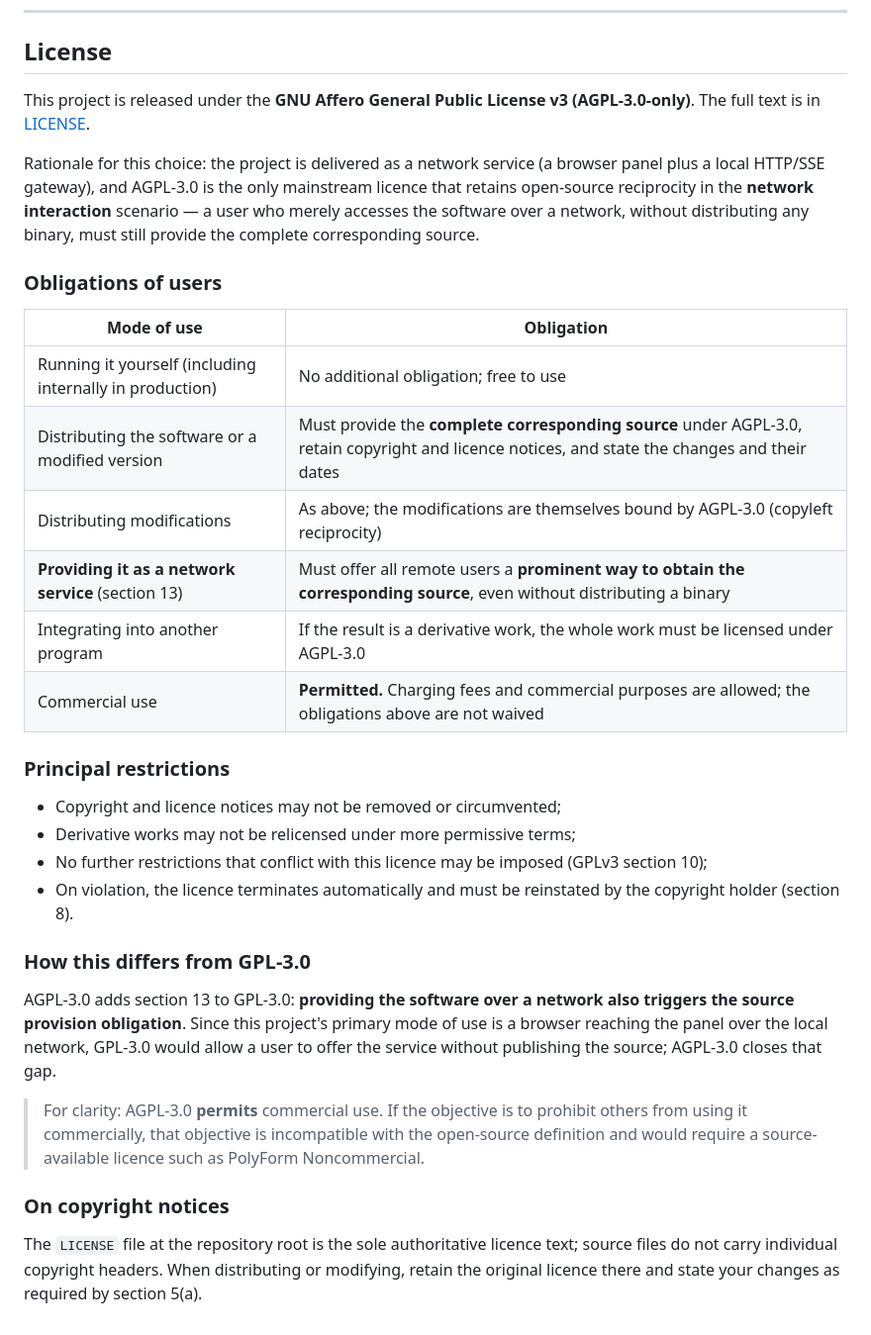
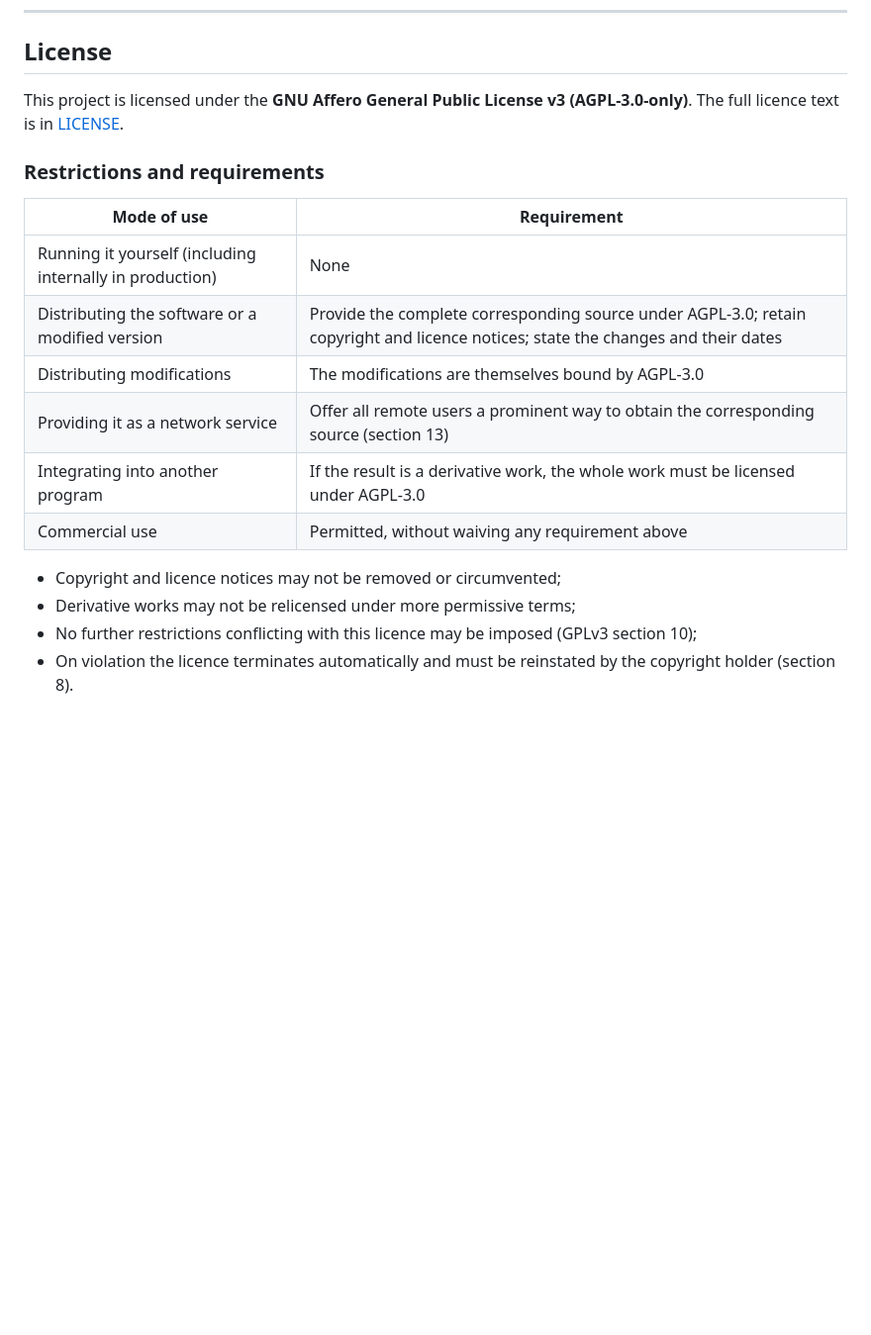
Before and after one commit to Neriah-Ado/StepFun-Code-GUI, a Markdown page: README.en.md, the part around the change. Shown at 99% size. Rendered like a GitHub page; blank space fills up the shorter version.

Commit message:
docs(license): 精简 README 许可证章节为「许可类型 + 限制与要求」
删除选择依据、与 GPL-3.0 的差异、版权声明说明等背景性内容。

```diff
--- a/README.en.md
+++ b/README.en.md
@@ -420,46 +420,21 @@ narrowing the window below 1080 px (where `.stage` collapses to a single column)
 
 ## License
 
-This project is released under the **GNU Affero General Public License v3
-(AGPL-3.0-only)**. The full text is in [LICENSE](LICENSE).
+This project is licensed under the **GNU Affero General Public License v3
+(AGPL-3.0-only)**. The full licence text is in [LICENSE](LICENSE).
 
-Rationale for this choice: the project is delivered as a network service (a browser panel
-plus a local HTTP/SSE gateway), and AGPL-3.0 is the only mainstream licence that retains
-open-source reciprocity in the **network interaction** scenario — a user who merely accesses
-the software over a network, without distributing any binary, must still provide the complete
-corresponding source.
+### Restrictions and requirements
 
-### Obligations of users
-
-| Mode of use | Obligation |
+| Mode of use | Requirement |
 |---|---|
-| Running it yourself (including internally in production) | No additional obligation; free to use |
-| Distributing the software or a modified version | Must provide the **complete corresponding source** under AGPL-3.0, retain copyright and licence notices, and state the changes and their dates |
-| Distributing modifications | As above; the modifications are themselves bound by AGPL-3.0 (copyleft reciprocity) |
-| **Providing it as a network service** (section 13) | Must offer all remote users a **prominent way to obtain the corresponding source**, even without distributing a binary |
+| Running it yourself (including internally in production) | None |
+| Distributing the software or a modified version | Provide the complete corresponding source under AGPL-3.0; retain copyright and licence notices; state the changes and their dates |
+| Distributing modifications | The modifications are themselves bound by AGPL-3.0 |
+| Providing it as a network service | Offer all remote users a prominent way to obtain the corresponding source (section 13) |
 | Integrating into another program | If the result is a derivative work, the whole work must be licensed under AGPL-3.0 |
-| Commercial use | **Permitted.** Charging fees and commercial purposes are allowed; the obligations above are not waived |
-
-### Principal restrictions
+| Commercial use | Permitted, without waiving any requirement above |
 
 - Copyright and licence notices may not be removed or circumvented;
 - Derivative works may not be relicensed under more permissive terms;
-- No further restrictions that conflict with this licence may be imposed (GPLv3 section 10);
-- On violation, the licence terminates automatically and must be reinstated by the copyright holder (section 8).
-
-### How this differs from GPL-3.0
-
-AGPL-3.0 adds section 13 to GPL-3.0: **providing the software over a network also triggers the
-source provision obligation**. Since this project's primary mode of use is a browser reaching
-the panel over the local network, GPL-3.0 would allow a user to offer the service without
-publishing the source; AGPL-3.0 closes that gap.
-
-> For clarity: AGPL-3.0 **permits** commercial use. If the objective is to prohibit others from
-> using it commercially, that objective is incompatible with the open-source definition and
-> would require a source-available licence such as PolyForm Noncommercial.
-
-### On copyright notices
-
-The `LICENSE` file at the repository root is the sole authoritative licence text; source files
-do not carry individual copyright headers. When distributing or modifying, retain the original
-licence there and state your changes as required by section 5(a).
+- No further restrictions conflicting with this licence may be imposed (GPLv3 section 10);
+- On violation the licence terminates automatically and must be reinstated by the copyright holder (section 8).
```
Also changed, not shown: README.md (+11 -30 lines).
